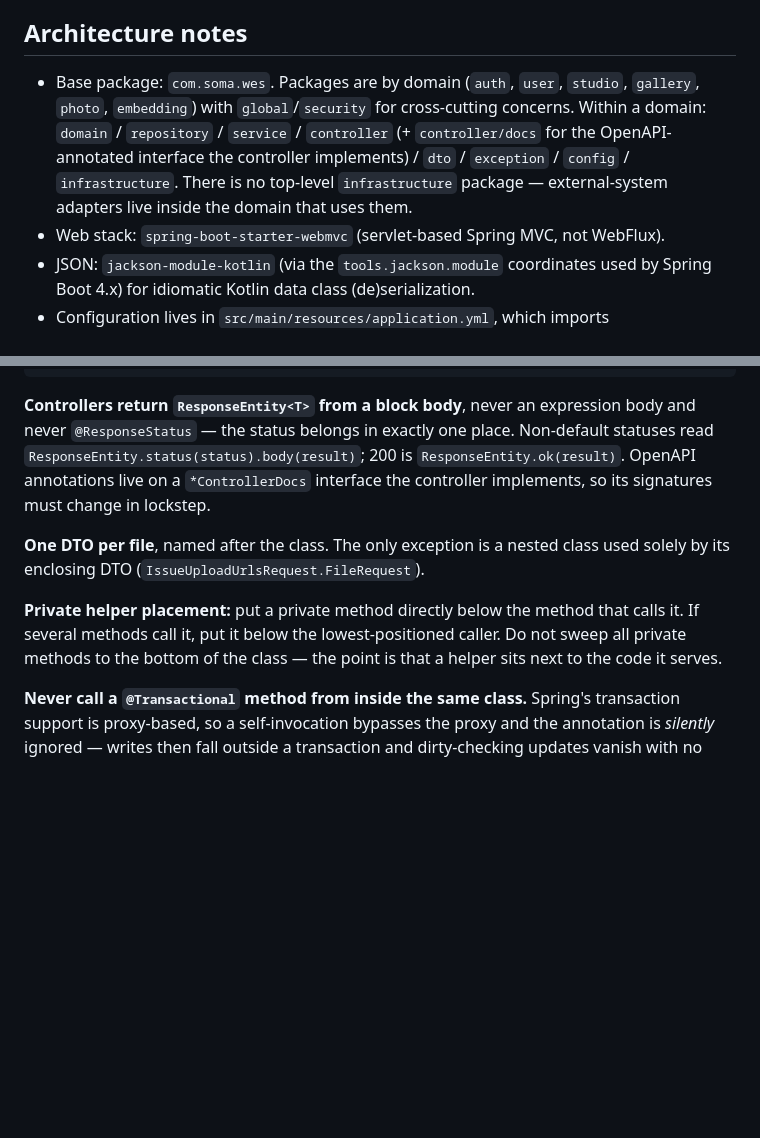
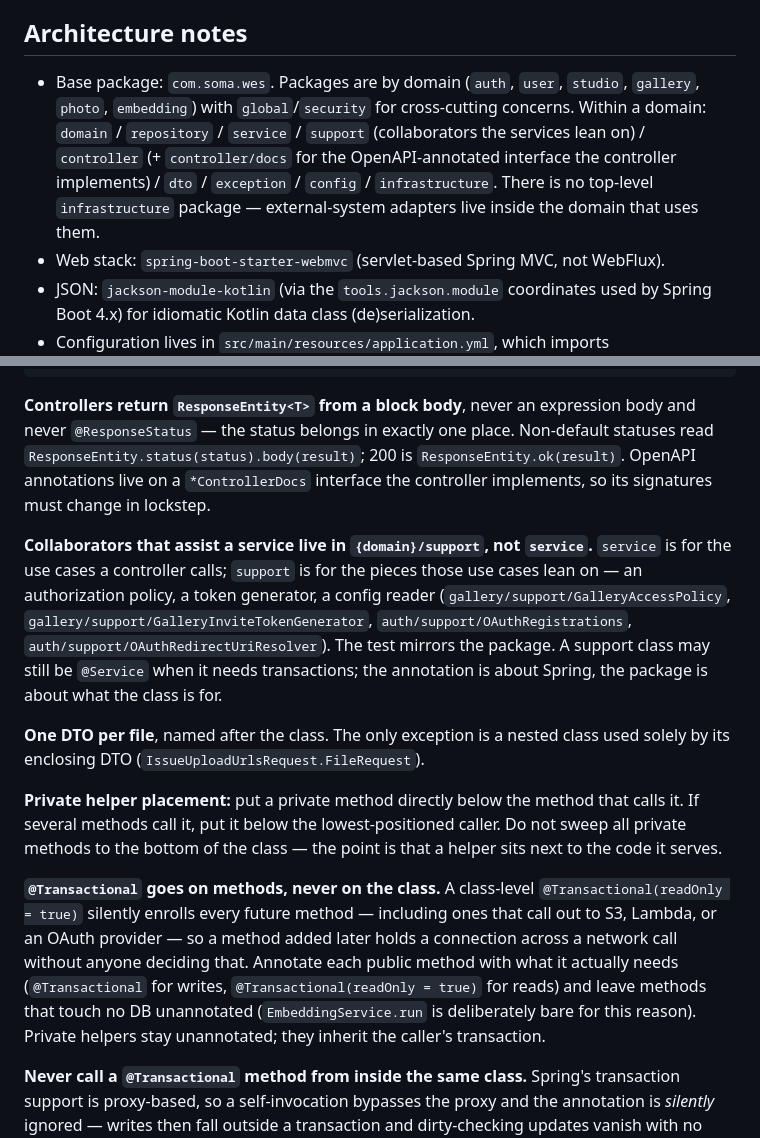
Before and after one commit to organic-agent/organic-agent-server, a Markdown page: CLAUDE.md, 2 parts joined by grey strips. Rendered like a GitHub page; blank space fills up the shorter version.

Commit message:
docs: 트랜잭션 선언 위치와 support 패키지 규칙 명문화(#24)
- 두 규칙 모두 도구가 아니라 리뷰로 지켜지므로, 무엇을 하라가 아니라 어기면 무엇이 깨지는지를 함께 적었다

```diff
--- a/CLAUDE.md
+++ b/CLAUDE.md
@@ -23,7 +23,7 @@ Tests need Docker (Testcontainers). The embedding Lambda in `embedder/` is a sep
 
 ## Architecture notes
 
-- Base package: `com.soma.wes`. Packages are by domain (`auth`, `user`, `studio`, `gallery`, `photo`, `embedding`) with `global`/`security` for cross-cutting concerns. Within a domain: `domain` / `repository` / `service` / `controller` (+ `controller/docs` for the OpenAPI-annotated interface the controller implements) / `dto` / `exception` / `config` / `infrastructure`. There is no top-level `infrastructure` package — external-system adapters live inside the domain that uses them.
+- Base package: `com.soma.wes`. Packages are by domain (`auth`, `user`, `studio`, `gallery`, `photo`, `embedding`) with `global`/`security` for cross-cutting concerns. Within a domain: `domain` / `repository` / `service` / `support` (collaborators the services lean on) / `controller` (+ `controller/docs` for the OpenAPI-annotated interface the controller implements) / `dto` / `exception` / `config` / `infrastructure`. There is no top-level `infrastructure` package — external-system adapters live inside the domain that uses them.
 - Web stack: `spring-boot-starter-webmvc` (servlet-based Spring MVC, not WebFlux).
 - JSON: `jackson-module-kotlin` (via the `tools.jackson.module` coordinates used by Spring Boot 4.x) for idiomatic Kotlin data class (de)serialization.
 - Configuration lives in `src/main/resources/application.yml`, which imports `config/application-{cloud,db,variable}.yml`. Secrets and infra-derived values come from AWS Parameter Store (`/wes/{local,prod}/`) at startup.
@@ -59,10 +59,14 @@ grep -rln "software.amazon.awssdk" src/main/kotlin | grep -vE "/(infrastructure|
 
 **Controllers return `ResponseEntity<T>` from a block body**, never an expression body and never `@ResponseStatus` — the status belongs in exactly one place. Non-default statuses read `ResponseEntity.status(status).body(result)`; 200 is `ResponseEntity.ok(result)`. OpenAPI annotations live on a `*ControllerDocs` interface the controller implements, so its signatures must change in lockstep.
 
+**Collaborators that assist a service live in `{domain}/support`, not `service`.** `service` is for the use cases a controller calls; `support` is for the pieces those use cases lean on — an authorization policy, a token generator, a config reader (`gallery/support/GalleryAccessPolicy`, `gallery/support/GalleryInviteTokenGenerator`, `auth/support/OAuthRegistrations`, `auth/support/OAuthRedirectUriResolver`). The test mirrors the package. A support class may still be `@Service` when it needs transactions; the annotation is about Spring, the package is about what the class is for.
+
 **One DTO per file**, named after the class. The only exception is a nested class used solely by its enclosing DTO (`IssueUploadUrlsRequest.FileRequest`).
 
 **Private helper placement:** put a private method directly below the method that calls it. If several methods call it, put it below the lowest-positioned caller. Do not sweep all private methods to the bottom of the class — the point is that a helper sits next to the code it serves.
 
+**`@Transactional` goes on methods, never on the class.** A class-level `@Transactional(readOnly = true)` silently enrolls every future method — including ones that call out to S3, Lambda, or an OAuth provider — so a method added later holds a connection across a network call without anyone deciding that. Annotate each public method with what it actually needs (`@Transactional` for writes, `@Transactional(readOnly = true)` for reads) and leave methods that touch no DB unannotated (`EmbeddingService.run` is deliberately bare for this reason). Private helpers stay unannotated; they inherit the caller's transaction.
+
 **Never call a `@Transactional` method from inside the same class.** Spring's transaction support is proxy-based, so a self-invocation bypasses the proxy and the annotation is *silently* ignored — writes then fall outside a transaction and dirty-checking updates vanish with no error. If a method needs to call transactional work, either make the helper private and untransactional (it inherits the caller's transaction) or move the transactional part to a separate bean. `OAuthLoginService` → `OAuthLoginProcessor.process` exists for exactly this reason; `OAuthLoginServiceTest` guards it.
 - Kotlin compiler flags of note (`build.gradle.kts`): `-Xjsr305=strict` (treats JSR-305 nullability annotations strictly) and `-Xannotation-default-target=param-property` (annotations on constructor properties apply to both the parameter and the property by default).
 - Tests use JUnit 5 (`useJUnitPlatform()`) plus `kotlin-test-junit5` and Spring's `spring-boot-starter-webmvc-test`.
```
